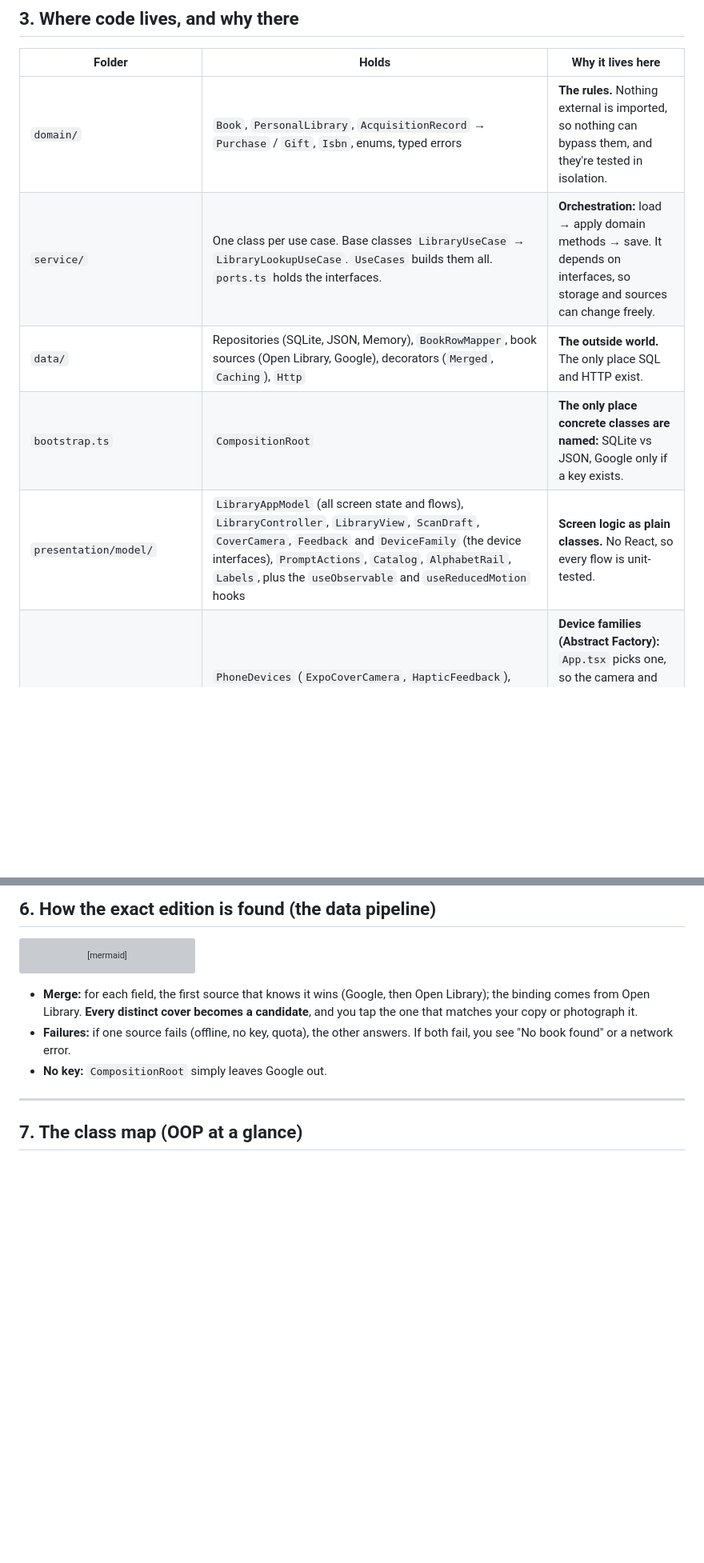
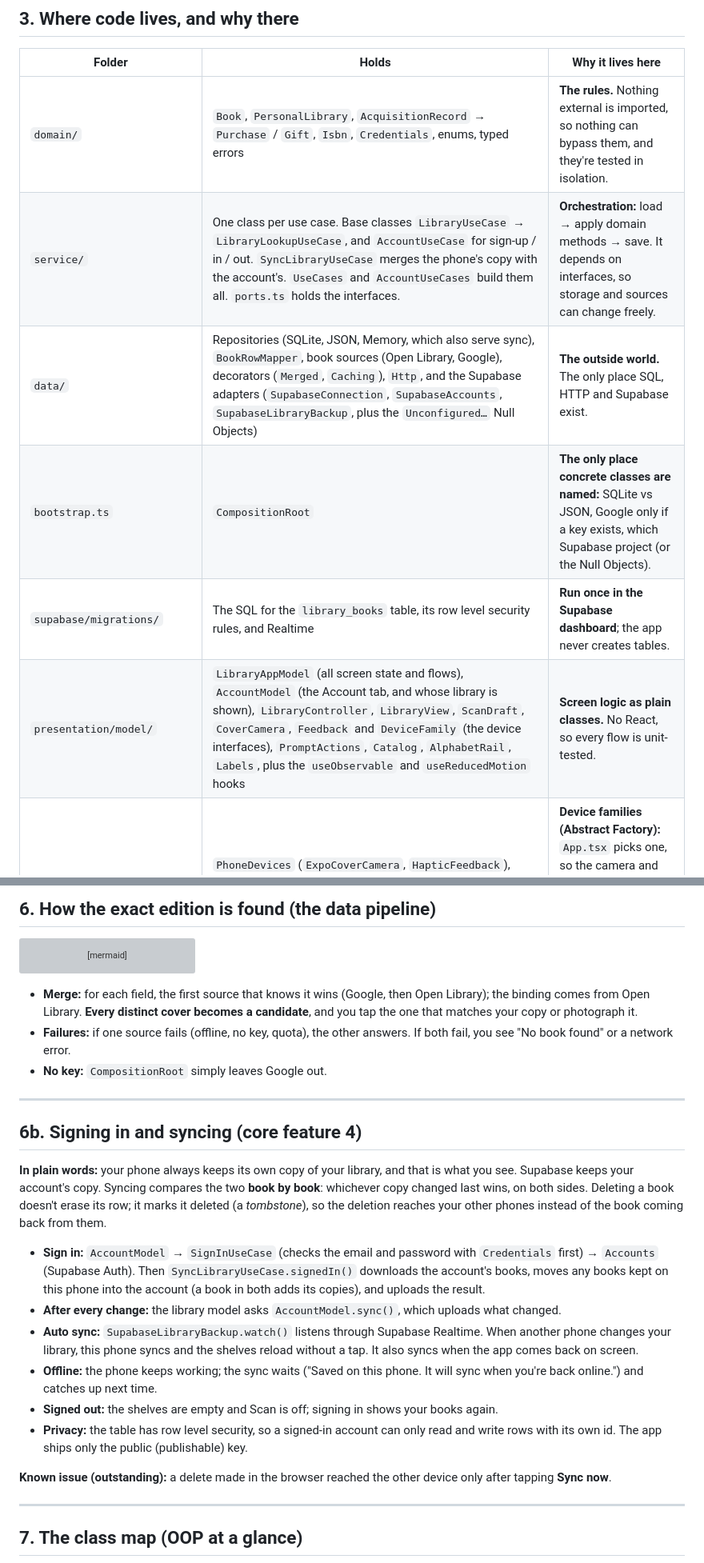
Before and after one commit to ghechavarria/cen5064-project-hechavarria, a Markdown page: docs/code-review.md, 2 parts joined by grey strips. Shown at 80% size. Rendered like a GitHub page; blank space fills up the shorter version; grey boxes are pictures that could not be loaded.

````diff
--- a/docs/code-review.md
+++ b/docs/code-review.md
@@ -94,11 +103,12 @@ flowchart TB
 
 | Folder | Holds | Why it lives here |
 |---|---|---|
-| `domain/` | `Book`, `PersonalLibrary`, `AcquisitionRecord` → `Purchase` / `Gift`, `Isbn`, enums, typed errors | **The rules.** Nothing external is imported, so nothing can bypass them, and they're tested in isolation. |
-| `service/` | One class per use case. Base classes `LibraryUseCase` → `LibraryLookupUseCase`. `UseCases` builds them all. `ports.ts` holds the interfaces. | **Orchestration:** load → apply domain methods → save. It depends on interfaces, so storage and sources can change freely. |
-| `data/` | Repositories (SQLite, JSON, Memory), `BookRowMapper`, book sources (Open Library, Google), decorators (`Merged`, `Caching`), `Http` | **The outside world.** The only place SQL and HTTP exist. |
-| `bootstrap.ts` | `CompositionRoot` | **The only place concrete classes are named:** SQLite vs JSON, Google only if a key exists. |
-| `presentation/model/` | `LibraryAppModel` (all screen state and flows), `LibraryController`, `LibraryView`, `ScanDraft`, `CoverCamera`, `Feedback` and `DeviceFamily` (the device interfaces), `PromptActions`, `Catalog`, `AlphabetRail`, `Labels`, plus the `useObservable` and `useReducedMotion` hooks | **Screen logic as plain classes.** No React, so every flow is unit-tested. |
+| `domain/` | `Book`, `PersonalLibrary`, `AcquisitionRecord` → `Purchase` / `Gift`, `Isbn`, `Credentials`, enums, typed errors | **The rules.** Nothing external is imported, so nothing can bypass them, and they're tested in isolation. |
+| `service/` | One class per use case. Base classes `LibraryUseCase` → `LibraryLookupUseCase`, and `AccountUseCase` for sign-up / in / out. `SyncLibraryUseCase` merges the phone's copy with the account's. `UseCases` and `AccountUseCases` build them all. `ports.ts` holds the interfaces. | **Orchestration:** load → apply domain methods → save. It depends on interfaces, so storage and sources can change freely. |
+| `data/` | Repositories (SQLite, JSON, Memory, which also serve sync), `BookRowMapper`, book sources (Open Library, Google), decorators (`Merged`, `Caching`), `Http`, and the Supabase adapters (`SupabaseConnection`, `SupabaseAccounts`, `SupabaseLibraryBackup`, plus the `Unconfigured…` Null Objects) | **The outside world.** The only place SQL, HTTP and Supabase exist. |
+| `bootstrap.ts` | `CompositionRoot` | **The only place concrete classes are named:** SQLite vs JSON, Google only if a key exists, which Supabase project (or the Null Objects). |
+| `supabase/migrations/` | The SQL for the `library_books` table, its row level security rules, and Realtime | **Run once in the Supabase dashboard**; the app never creates tables. |
+| `presentation/model/` | `LibraryAppModel` (all screen state and flows), `AccountModel` (the Account tab, and whose library is shown), `LibraryController`, `LibraryView`, `ScanDraft`, `CoverCamera`, `Feedback` and `DeviceFamily` (the device interfaces), `PromptActions`, `Catalog`, `AlphabetRail`, `Labels`, plus the `useObservable` and `useReducedMotion` hooks | **Screen logic as plain classes.** No React, so every flow is unit-tested. |
 | `presentation/device/` | `PhoneDevices` (`ExpoCoverCamera`, `HapticFeedback`), `BrowserDevices` (a camera that says to use the phone, silent feedback) | **Device families (Abstract Factory):** `App.tsx` picks one, so the camera and the feedback always belong to the same platform. The model only sees the interfaces. |
 | `presentation/components/` + `App.tsx` | Views: `LibraryPrompts`, `CoverPicker`, `BookDetail`, `OwnedCatalog`, `LetterRail`, `ScreenHeader` (logo or round Back, title, hint, fading rule), `MenuBar` (sliding pill, Scan as the mint primary action), `Logo` (mark + wordmark, in the header and on the loading screen), `TextField` (the one text input, with a focus ring), `CoverBackdrop` (a cover's blurred halo: behind the detail cover, each series fan, and the scan popup's cover picker), `BookCover` (art + spine + shadow), … images through `Art` (expo-image: cached on the device, fading in), all built on `Tappable` (the one pressable: Android ripple, iOS spring press-in); list cards enter through `Reveal` (fade-and-rise stagger that stands still under the phone's Reduce Motion, via the `useReducedMotion` hook) | **Drawing only:** read state, call model methods. |
 | `presentation/styles/` | `<name>.styles.ts` per component, plus `theme.ts` (the design tokens: colors, spacing, radii, type scale, icon sizes, the shared card, panel and cover surfaces, and the forest's top/bottom fades), `fonts.ts` (the bundled Outfit family in four weights, loaded once in `App.tsx`; `theme.text` gives each role its weight: display, title, ui, strong, body) and `feedback.styles.ts` (the shared motion values: press spring, ripple, entrance timing) | **Stylesheets are imports**, and every value comes from a token, so one change restyles the whole app. |
@@ -200,6 +210,21 @@ flowchart LR
 
 ---
 
+## 6b. Signing in and syncing (core feature 4)
+
+**In plain words:** your phone always keeps its own copy of your library, and that is what you see. Supabase keeps your account's copy. Syncing compares the two **book by book**: whichever copy changed last wins, on both sides. Deleting a book doesn't erase its row; it marks it deleted (a *tombstone*), so the deletion reaches your other phones instead of the book coming back from them.
+
+- **Sign in:** `AccountModel` → `SignInUseCase` (checks the email and password with `Credentials` first) → `Accounts` (Supabase Auth). Then `SyncLibraryUseCase.signedIn()` downloads the account's books, moves any books kept on this phone into the account (a book in both adds its copies), and uploads the result.
+- **After every change:** the library model asks `AccountModel.sync()`, which uploads what changed.
+- **Auto sync:** `SupabaseLibraryBackup.watch()` listens through Supabase Realtime. When another phone changes your library, this phone syncs and the shelves reload without a tap. It also syncs when the app comes back on screen.
+- **Offline:** the phone keeps working; the sync waits ("Saved on this phone. It will sync when you're back online.") and catches up next time.
+- **Signed out:** the shelves are empty and Scan is off; signing in shows your books again.
+- **Privacy:** the table has row level security, so a signed-in account can only read and write rows with its own id. The app ships only the public (publishable) key.
+
+**Known issue (outstanding):** a delete made in the browser reached the other device only after tapping **Sync now**.
+
+---
+
 ## 7. The class map (OOP at a glance)
 
 ```mermaid
````
Also changed, not shown: other parts of docs/code-review.md (+44 -15 lines).
